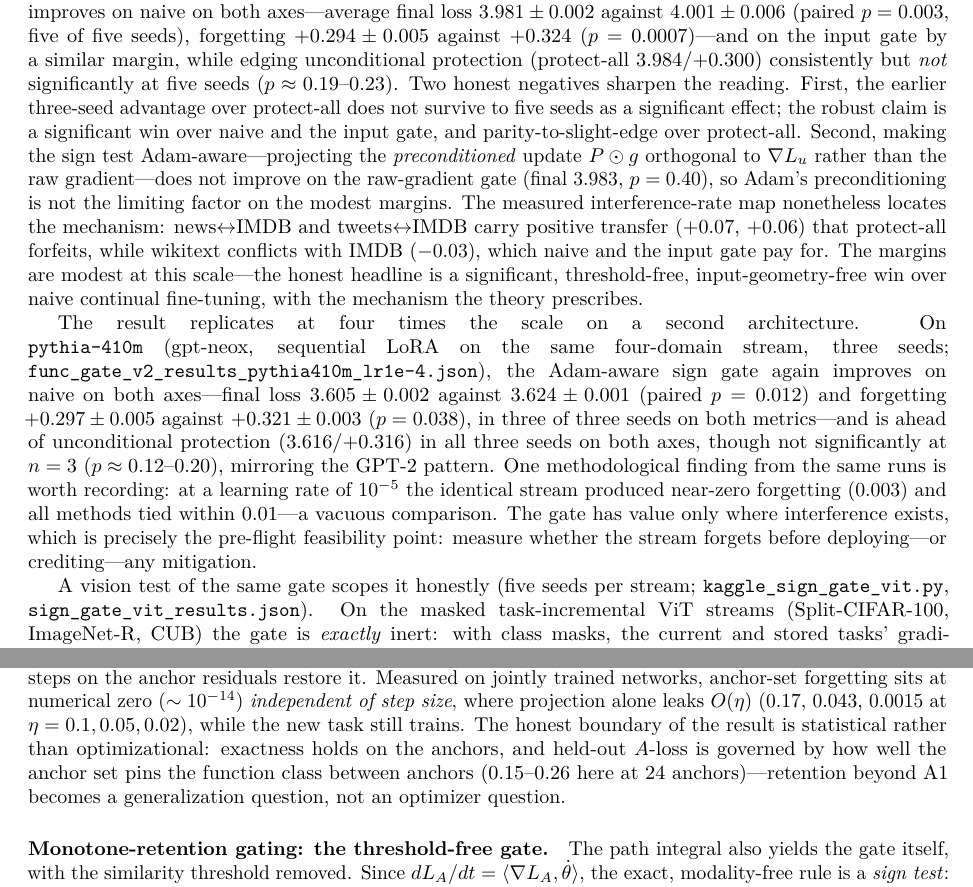
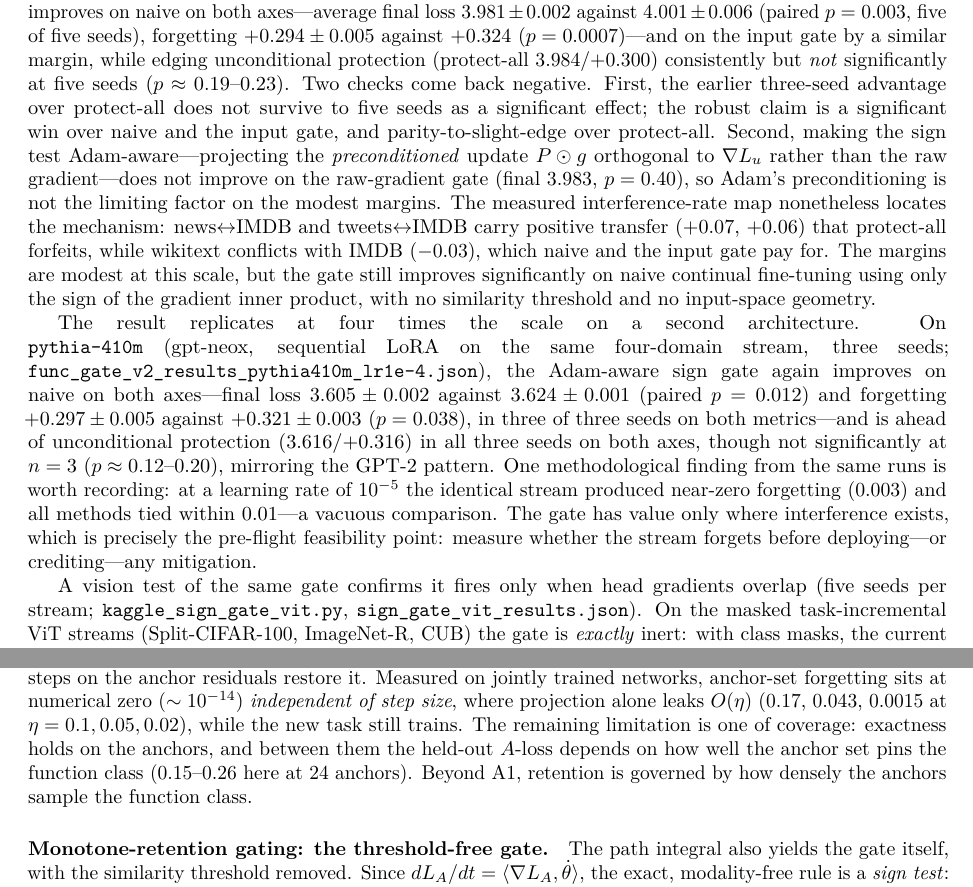
Before and after one commit to j-stoerk/geometry-of-forgetting, a LaTeX paper (main.tex): two parts of pages 25 and 35 of 39, joined at a grey line, cut so that both start at the same text. Compiled offline with pdfLaTeX.

Commit message:
Humanizer read-over: reword AI tells in main.tex prose
Prose-only pass (no numbers, equations, citations, or claims changed):
- soften over-claim verbs: demonstrate/establish -> show/present
- reword four em-dash flourishes by restructuring, not colon/semicolon swaps
- drop "honest"/self-editorializing and "not a/not merely" contrastives
- replace vague phrases with the concrete mechanism/condition:
  "mechanism the theory prescribes" -> sign of gradient inner product;
  "bounds where it works" -> fires only when head gradients overlap;
  "sharpen the reading" -> two checks come back negative;
  "rather than optimization" -> limitation is one of anchor coverage

```diff
--- a/main.tex
+++ b/main.tex
@@ -1797,8 +1797,8 @@ gate significantly improves on naive on both axes---average final loss
 $3.981\pm0.002$ against $4.001\pm0.006$ (paired $p=0.003$, five of five seeds), forgetting
 $+0.294\pm0.005$ against $+0.324$ ($p=0.0007$)---and on the input gate by a similar margin,
 while edging unconditional protection (protect-all $3.984$/$+0.300$) consistently but
-\emph{not} significantly at five seeds ($p\approx0.19$--$0.23$). Two honest negatives
-sharpen the reading. First, the earlier three-seed advantage over protect-all does not
+\emph{not} significantly at five seeds ($p\approx0.19$--$0.23$). Two checks come
+back negative. First, the earlier three-seed advantage over protect-all does not
 survive to five seeds as a significant effect; the robust claim is a significant win over
 naive and the input gate, and parity-to-slight-edge over protect-all. Second, making the
 sign test Adam-aware---projecting the \emph{preconditioned} update
@@ -1808,8 +1808,9 @@ limiting factor on the modest margins. The measured interference-rate map noneth
 locates the mechanism: news$\leftrightarrow$IMDB and tweets$\leftrightarrow$IMDB carry
 positive transfer ($+0.07$, $+0.06$) that protect-all forfeits, while wikitext conflicts
 with IMDB ($-0.03$), which naive and the input gate pay for. The margins are modest at
-this scale---the honest headline is a significant, threshold-free, input-geometry-free win
-over naive continual fine-tuning, with the mechanism the theory prescribes.
+this scale, but the gate still improves significantly on naive continual fine-tuning
+using only the sign of the gradient inner product, with no similarity threshold and no
+input-space geometry.
 
 The result replicates at four times the scale on a second architecture. On
 \texttt{pythia-410m} (gpt-neox, sequential LoRA on the same four-domain stream, three
@@ -1825,7 +1826,7 @@ tied within $0.01$---a vacuous comparison. The gate has value only where interfe
 exists, which is precisely the pre-flight feasibility point: measure whether the stream
 forgets before deploying---or crediting---any mitigation.
 
-A vision test of the same gate scopes it honestly (five seeds per stream;
+A vision test of the same gate confirms it fires only when head gradients overlap (five seeds per stream;
 \texttt{kaggle\_sign\_gate\_vit.py}, \texttt{sign\_gate\_vit\_results.json}). On the
 masked task-incremental ViT streams (Split-CIFAR-100, ImageNet-R, CUB) the gate is
 \emph{exactly} inert: with class masks, the current and stored tasks' gradients occupy
@@ -2510,10 +2511,10 @@ update, two Gauss--Newton corrector steps on the anchor residuals restore it. Me
 jointly trained networks, anchor-set forgetting sits at numerical zero
 ($\sim10^{-14}$) \emph{independent of step size}, where projection alone leaks $O(\eta)$
 ($0.17$, $0.043$, $0.0015$ at $\eta=0.1,0.05,0.02$), while the new task still trains.
-The honest boundary of the result is statistical rather than optimizational: exactness
-holds on the anchors, and held-out $A$-loss is governed by how well the anchor set pins
-the function class between anchors ($0.15$--$0.26$ here at $24$ anchors)---retention
-beyond A1 becomes a generalization question, not an optimizer question.
+The remaining limitation is one of coverage: exactness
+holds on the anchors, and between them the held-out $A$-loss depends on how well the anchor
+set pins the function class ($0.15$--$0.26$ here at $24$ anchors). Beyond A1, retention
+is governed by how densely the anchors sample the function class.
 
 \paragraph{Monotone-retention gating: the threshold-free gate.} The path integral also
 yields the gate itself, with the similarity threshold removed. Since
```
Also changed, not shown: main.pdf, main.tex (14 more changed lines).
